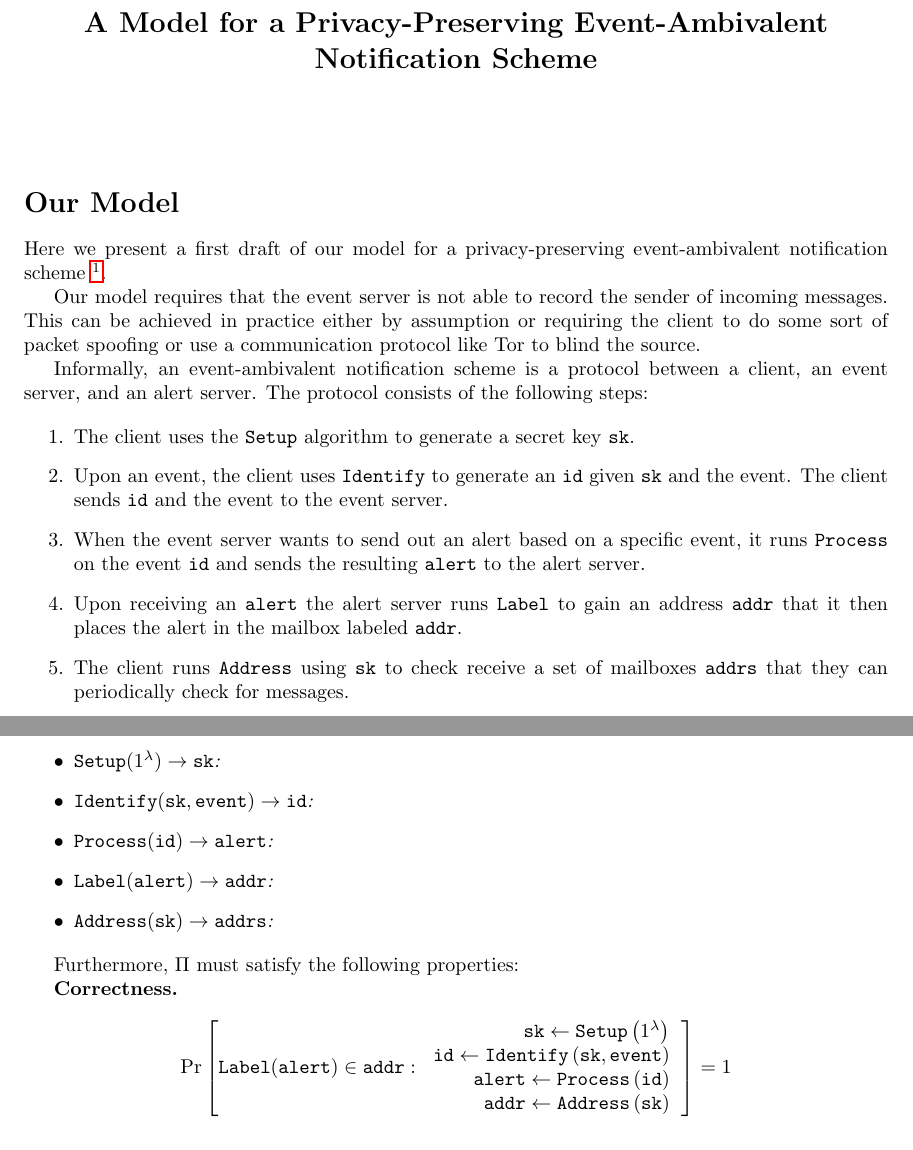
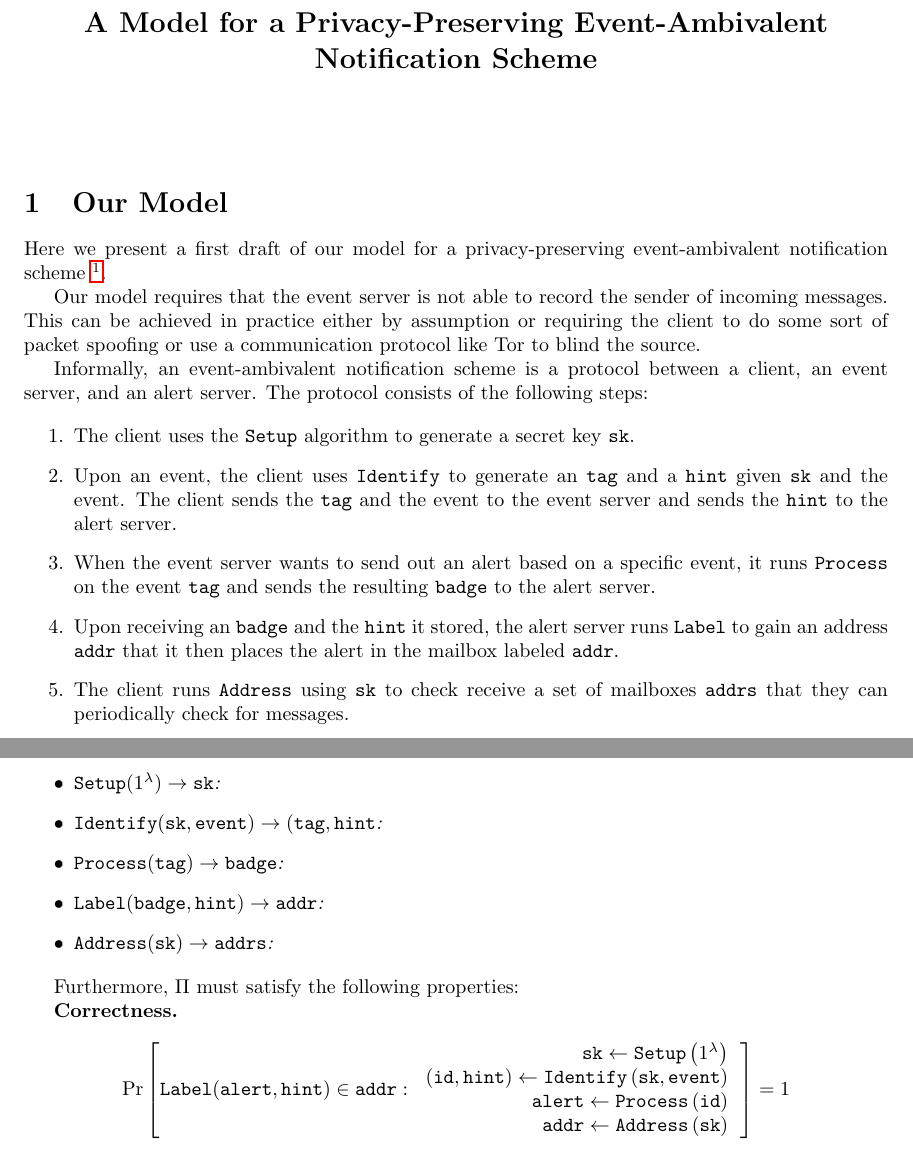
Before and after one commit to judgegrubb/event-alert-model, a LaTeX document (paper.tex, which reads model.tex): two parts of pages 1 and 2 of 2, joined at a grey line, cut so that both start at the same text. Compiled offline with pdfLaTeX.

Commit message:
add hint to model

```diff
--- a/model.tex
+++ b/model.tex
@@ -1,4 +1,4 @@
-\section*{Our Model}
+\section{Our Model}
 
 Here we present a first draft of our model for a privacy-preserving
 event-ambivalent notification scheme~\footnote{Design and presentation of this
@@ -17,14 +17,15 @@ following steps:\par
   \item The client uses the \texttt{Setup} algorithm to generate a secret key
     \texttt{sk}.
   \item Upon an event, the client uses \texttt{Identify} to generate an
-    \texttt{id} given \texttt{sk} and the event. The client sends \texttt{id}
-    and the event to the event server.
+    \texttt{tag} and a \texttt{hint} given \texttt{sk} and the event. The client
+    sends the \texttt{tag} and the event to the event server and sends the
+    \texttt{hint} to the alert server.
   \item When the event server wants to send out an alert based on a specific
-    event, it runs \texttt{Process} on the event \texttt{id} and sends the
-    resulting \texttt{alert} to the alert server.
-  \item Upon receiving an \texttt{alert} the alert server runs \texttt{Label} to
-    gain an address \texttt{addr} that it then places the alert in the mailbox
-    labeled \texttt{addr}.
+    event, it runs \texttt{Process} on the event \texttt{tag} and sends the
+    resulting \texttt{badge} to the alert server.
+  \item Upon receiving an \texttt{badge} and the \texttt{hint} it stored, the
+    alert server runs \texttt{Label} to gain an address \texttt{addr} that it
+    then places the alert in the mailbox labeled \texttt{addr}.
   \item The client runs \texttt{Address} using \texttt{sk} to check receive a
     set of mailboxes \texttt{addrs} that they can periodically check for
     messages.
@@ -57,11 +58,11 @@ A rough draft of the formal definition of such a scheme:\par
 
     \item $\mathtt{Setup}(1^\lambda) \to \mathtt{sk}$:
 
-    \item $\mathtt{Identify}(\mathtt{sk, event}) \to \mathtt{id}$:
+    \item $\mathtt{Identify}(\mathtt{sk, event}) \to (\mathtt{tag, hint}$:
 
-    \item $\mathtt{Process}(\mathtt{id}) \to \mathtt{alert}$:
+    \item $\mathtt{Process}(\mathtt{tag}) \to \mathtt{badge}$:
 
-    \item $\mathtt{Label}(\mathtt{alert}) \to \mathtt{addr}$:
+    \item $\mathtt{Label}(\mathtt{badge, hint}) \to \mathtt{addr}$:
 
     \item $\mathtt{Address}(\mathtt{sk}) \to \mathtt{addrs}$:
 
@@ -75,10 +76,10 @@ Furthermore, $\Pi$ must satisfy the following properties:
 
 \[
   \textrm{Pr}\left[
-    \mathtt{Label}(\mathtt{alert}) \in \mathtt{addr} :
+    \mathtt{Label}(\mathtt{alert, hint}) \in \mathtt{addr} :
     \begin{tabular}{r}
       $\mathtt{sk} \gets \mathtt{Setup}\left(1^\lambda\right)$\\
-      $\mathtt{id} \gets \mathtt{Identify}\left(\mathtt{sk, event}\right)$\\
+      $(\mathtt{id, hint}) \gets \mathtt{Identify}\left(\mathtt{sk, event}\right)$\\
       $\mathtt{alert} \gets \mathtt{Process}\left(\mathtt{id}\right)$\\
       $\mathtt{addr} \gets \mathtt{Address}\left(\mathtt{sk}\right)$\\
     \end{tabular}
```
Also changed, not shown: paper.tex (+1 -0 lines), protocol.tex (added, +1 -0 lines), paper.pdf.
